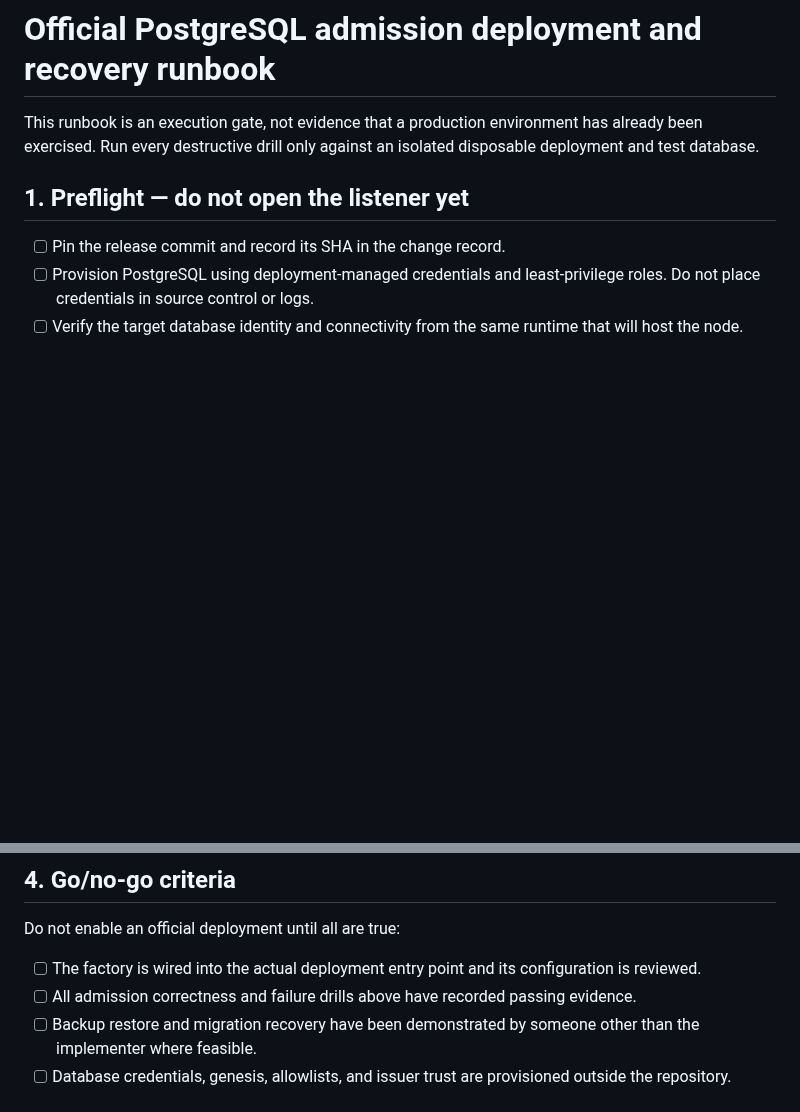
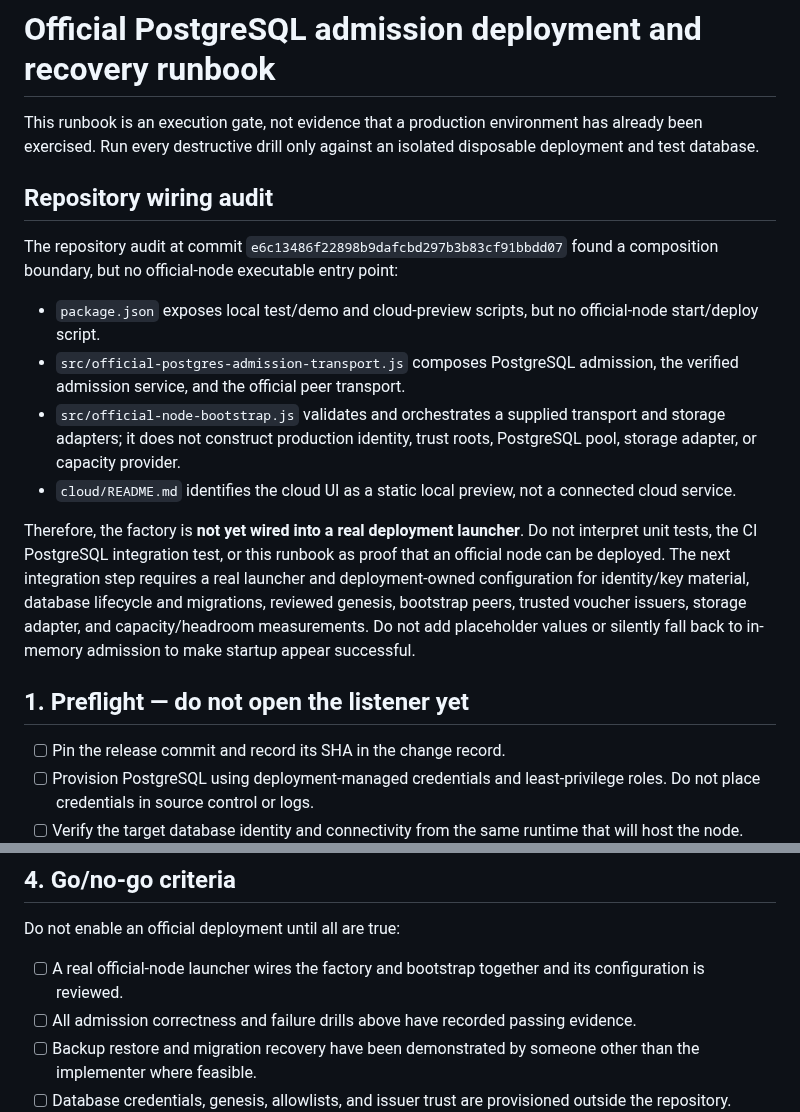
Before and after one commit to LU9DI/zion, a Markdown page: docs/VERIFIED_POSTGRES_ADMISSION_DEPLOYMENT_RUNBOOK.md, 2 parts joined by grey strips. Rendered like a GitHub page; blank space fills up the shorter version.

Commit message:
docs: record official node launcher audit

```diff
--- a/docs/VERIFIED_POSTGRES_ADMISSION_DEPLOYMENT_RUNBOOK.md
+++ b/docs/VERIFIED_POSTGRES_ADMISSION_DEPLOYMENT_RUNBOOK.md
@@ -1,6 +1,17 @@
 # Official PostgreSQL admission deployment and recovery runbook
 
 This runbook is an execution gate, not evidence that a production environment has already been exercised. Run every destructive drill only against an isolated disposable deployment and test database.
+
+## Repository wiring audit
+
+The repository audit at commit `e6c13486f22898b9dafcbd297b3b83cf91bbdd07` found a composition boundary, but no official-node executable entry point:
+
+- `package.json` exposes local test/demo and cloud-preview scripts, but no official-node start/deploy script.
+- `src/official-postgres-admission-transport.js` composes PostgreSQL admission, the verified admission service, and the official peer transport.
+- `src/official-node-bootstrap.js` validates and orchestrates a supplied transport and storage adapters; it does not construct production identity, trust roots, PostgreSQL pool, storage adapter, or capacity provider.
+- `cloud/README.md` identifies the cloud UI as a static local preview, not a connected cloud service.
+
+Therefore, the factory is **not yet wired into a real deployment launcher**. Do not interpret unit tests, the CI PostgreSQL integration test, or this runbook as proof that an official node can be deployed. The next integration step requires a real launcher and deployment-owned configuration for identity/key material, database lifecycle and migrations, reviewed genesis, bootstrap peers, trusted voucher issuers, storage adapter, and capacity/headroom measurements. Do not add placeholder values or silently fall back to in-memory admission to make startup appear successful.
 
 ## 1. Preflight — do not open the listener yet
 
@@ -62,7 +73,7 @@ Only run against a disposable environment with snapshots and an explicit cleanup
 
 Do not enable an official deployment until all are true:
 
-- [ ] The factory is wired into the actual deployment entry point and its configuration is reviewed.
+- [ ] A real official-node launcher wires the factory and bootstrap together and its configuration is reviewed.
 - [ ] All admission correctness and failure drills above have recorded passing evidence.
 - [ ] Backup restore and migration recovery have been demonstrated by someone other than the implementer where feasible.
 - [ ] Database credentials, genesis, allowlists, and issuer trust are provisioned outside the repository.
```
